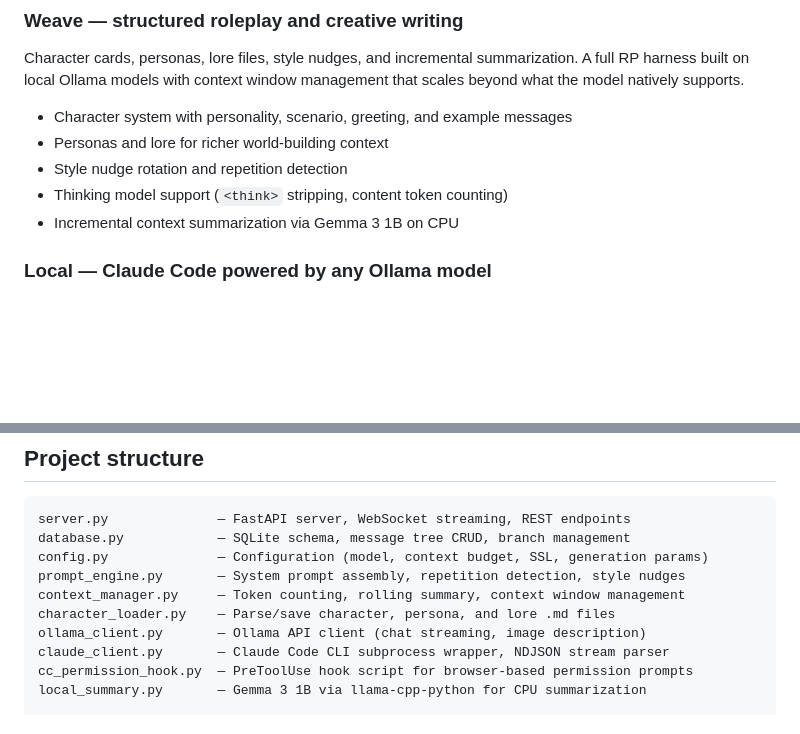
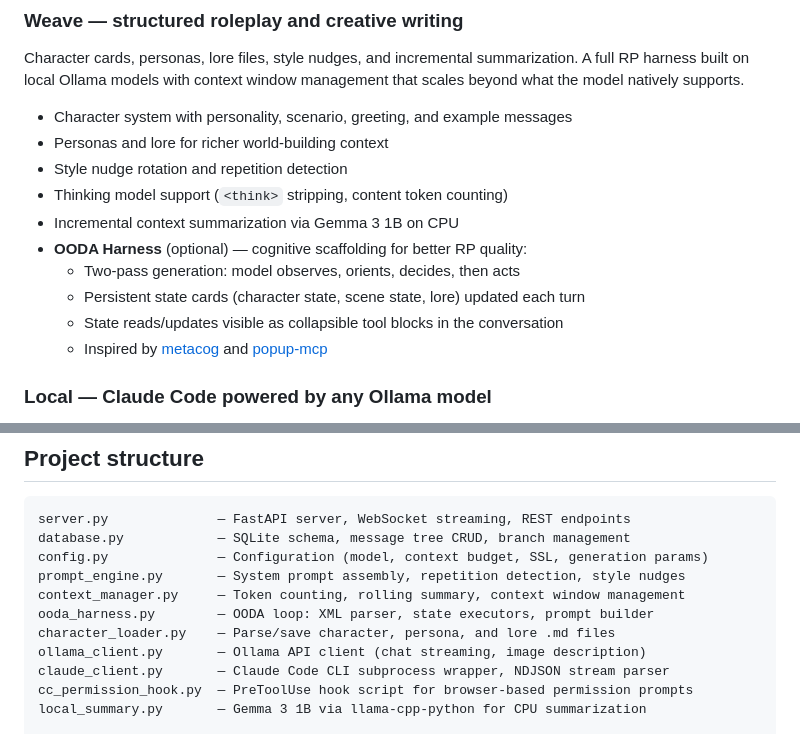
Before and after one commit to lastnpcalex/loom, a Markdown page: README.md, 2 parts joined by grey strips. Rendered like a GitHub page; blank space fills up the shorter version.

Commit message:
Update README with OODA harness and ooda_harness.py in project structure
Co-Authored-By: Claude Opus 4.6 (1M context) <noreply@anthropic.com>

```diff
--- a/README.md
+++ b/README.md
@@ -21,6 +21,11 @@ Character cards, personas, lore files, style nudges, and incremental summarizati
 - Style nudge rotation and repetition detection
 - Thinking model support (`<think>` stripping, content token counting)
 - Incremental context summarization via Gemma 3 1B on CPU
+- **OODA Harness** (optional) — cognitive scaffolding for better RP quality:
+  - Two-pass generation: model observes, orients, decides, then acts
+  - Persistent state cards (character state, scene state, lore) updated each turn
+  - State reads/updates visible as collapsible tool blocks in the conversation
+  - Inspired by [metacog](https://github.com/inanna-malick/metacog) and [popup-mcp](https://tidepool.leaflet.pub/3mcbegnuf2k2i)
 
 ### Local — Claude Code powered by any Ollama model
 
@@ -93,6 +98,7 @@ database.py            — SQLite schema, message tree CRUD, branch management
 config.py              — Configuration (model, context budget, SSL, generation params)
 prompt_engine.py       — System prompt assembly, repetition detection, style nudges
 context_manager.py     — Token counting, rolling summary, context window management
+ooda_harness.py        — OODA loop: XML parser, state executors, prompt builder
 character_loader.py    — Parse/save character, persona, and lore .md files
 ollama_client.py       — Ollama API client (chat streaming, image description)
 claude_client.py       — Claude Code CLI subprocess wrapper, NDJSON stream parser
```
